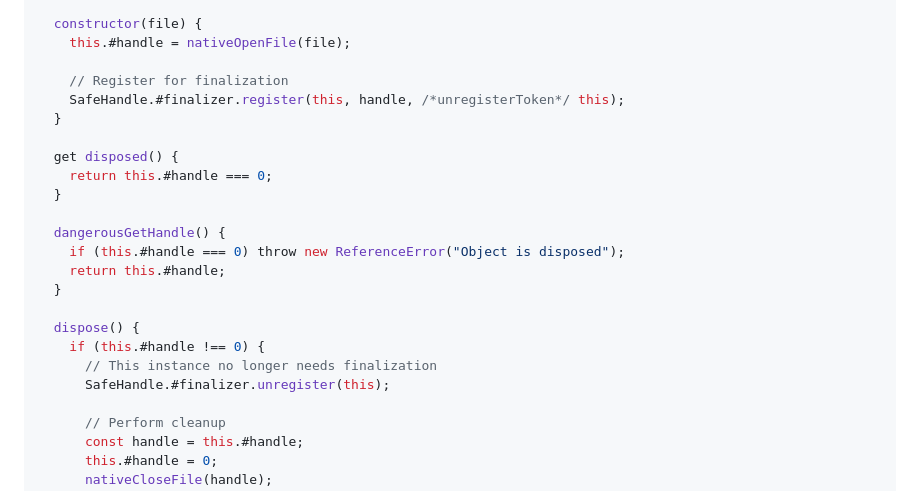
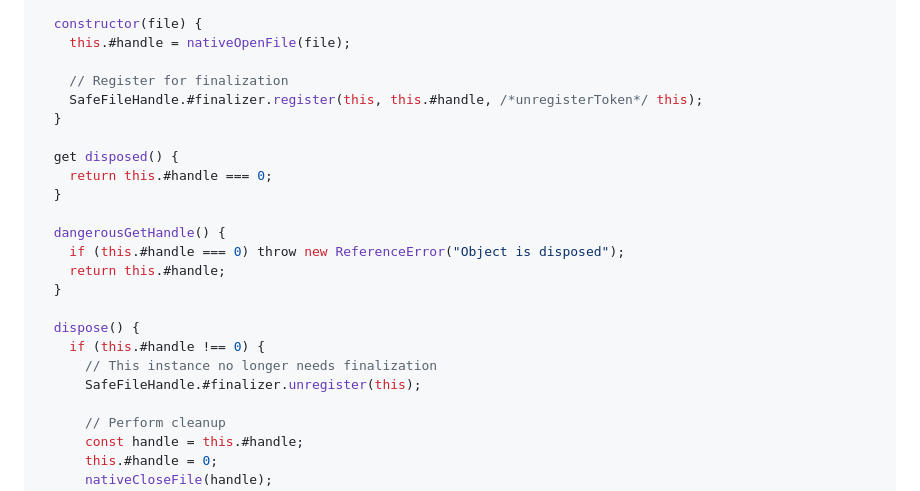
Before and after one commit to tc39/proposal-explicit-resource-management, a Markdown page: README.md, the part around the change. GitHub-like rendering.

Commit message:
Fix typos in README.md

```diff
--- a/README.md
+++ b/README.md
@@ -1829,7 +1829,7 @@ class SafeFileHandle {
     this.#handle = nativeOpenFile(file);
 
     // Register for finalization
-    SafeHandle.#finalizer.register(this, handle, /*unregisterToken*/ this);
+    SafeFileHandle.#finalizer.register(this, this.#handle, /*unregisterToken*/ this);
   }
 
   get disposed() {
@@ -1844,7 +1844,7 @@ class SafeFileHandle {
   dispose() {
     if (this.#handle !== 0) {
       // This instance no longer needs finalization
-      SafeHandle.#finalizer.unregister(this);
+      SafeFileHandle.#finalizer.unregister(this);
 
       // Perform cleanup
       const handle = this.#handle;
```
